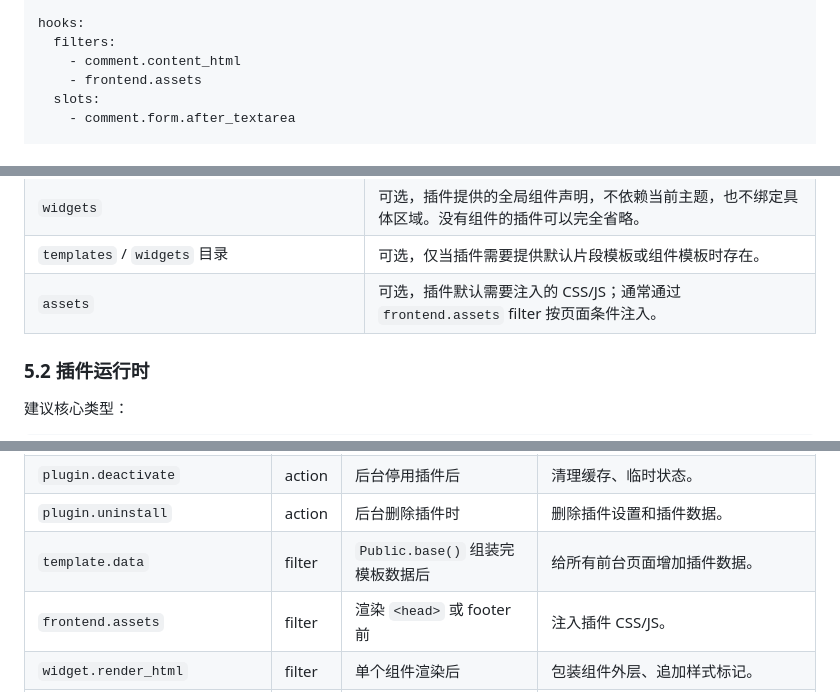
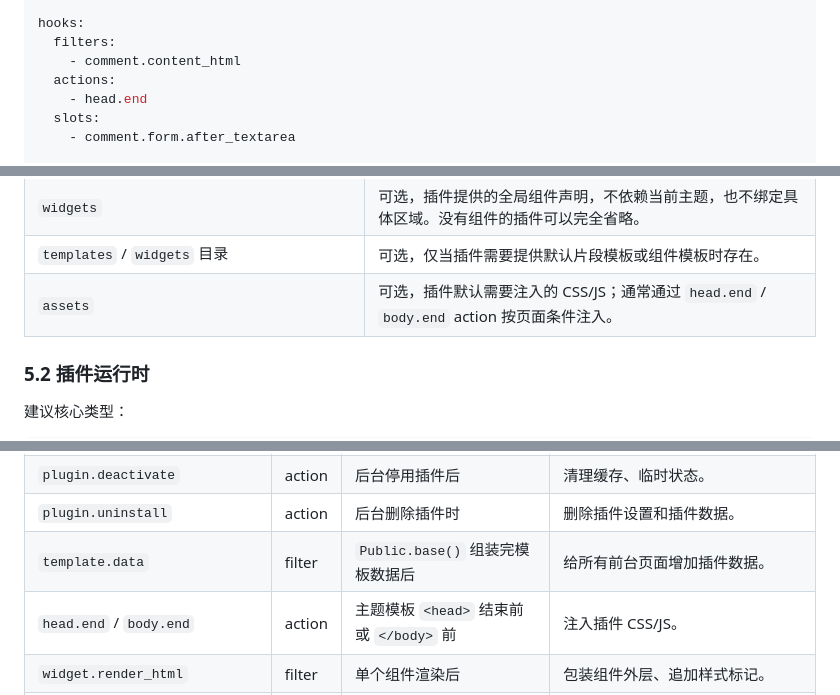
Before and after one commit to youthlin/wenlog, a Markdown page: docs/plugin-system-design.md, 3 parts joined by grey strips. Drawn GitHub-style.

```diff
--- a/docs/plugin-system-design.md
+++ b/docs/plugin-system-design.md
@@ -164,7 +164,8 @@ assets:
 hooks:
   filters:
     - comment.content_html
-    - frontend.assets
+  actions:
+    - head.end
   slots:
     - comment.form.after_textarea
 
@@ -199,7 +200,7 @@ widgets:
 | `hooks` | 可选，声明插件会注册或依赖的 action/filter/slot，便于后台展示和冲突检查；实际注册仍由脚本完成。 |
 | `widgets` | 可选，插件提供的全局组件声明，不依赖当前主题，也不绑定具体区域。没有组件的插件可以完全省略。 |
 | `templates` / `widgets` 目录 | 可选，仅当插件需要提供默认片段模板或组件模板时存在。 |
-| `assets` | 可选，插件默认需要注入的 CSS/JS；通常通过 `frontend.assets` filter 按页面条件注入。 |
+| `assets` | 可选，插件默认需要注入的 CSS/JS；通常通过 `head.end` / `body.end` action 按页面条件注入。 |
 
 ### 5.2 插件运行时
 
@@ -268,7 +269,7 @@ api.AddFilter("comment.content_html", func(api *hook.API, value any, args ...any
 | `plugin.deactivate` | action | 后台停用插件后 | 清理缓存、临时状态。 |
 | `plugin.uninstall` | action | 后台删除插件时 | 删除插件设置和插件数据。 |
 | `template.data` | filter | `Public.base()` 组装完模板数据后 | 给所有前台页面增加插件数据。 |
-| `frontend.assets` | filter | 渲染 `<head>` 或 footer 前 | 注入插件 CSS/JS。 |
+| `head.end` / `body.end` | action | 主题模板 `<head>` 结束前或 `</body>` 前 | 注入插件 CSS/JS。 |
 | `widget.render_html` | filter | 单个组件渲染后 | 包装组件外层、追加样式标记。 |
 | `comment.form.after_textarea` | slot | 评论表单 textarea 后 | 在 textarea 后注入表情按钮、Markdown 工具栏、验证码入口等。 |
 | `comment.content_html` | filter | 评论正文输出前 | 表情替换、@ 提及、Markdown 子集等。 |
```
Also changed, not shown: other parts of docs/plugin-system-design.md (+4 -4 lines).
